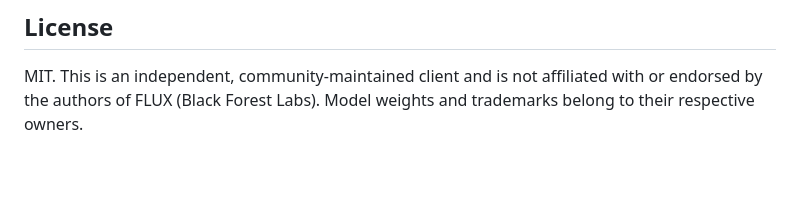
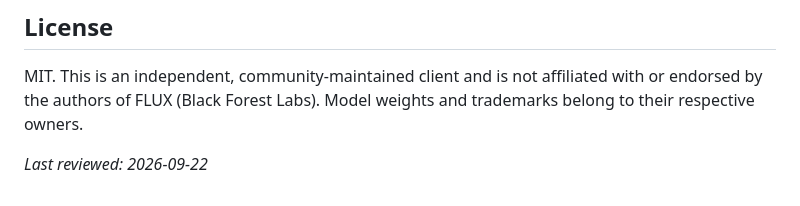
Before and after one commit to black-forest-labs-dev/flux-api, a Markdown page: README.md, the part around the change. GitHub-like rendering; blank space fills up the shorter version.

Commit message:
docs: reviewed 2026-09-22

```diff
--- a/README.md
+++ b/README.md
@@ -211,3 +211,5 @@ No. This is an independent, MIT-licensed client and is not affiliated with Black
 ## License
 
 MIT. This is an independent, community-maintained client and is not affiliated with or endorsed by the authors of FLUX (Black Forest Labs). Model weights and trademarks belong to their respective owners.
+
+_Last reviewed: 2026-09-22_
```
